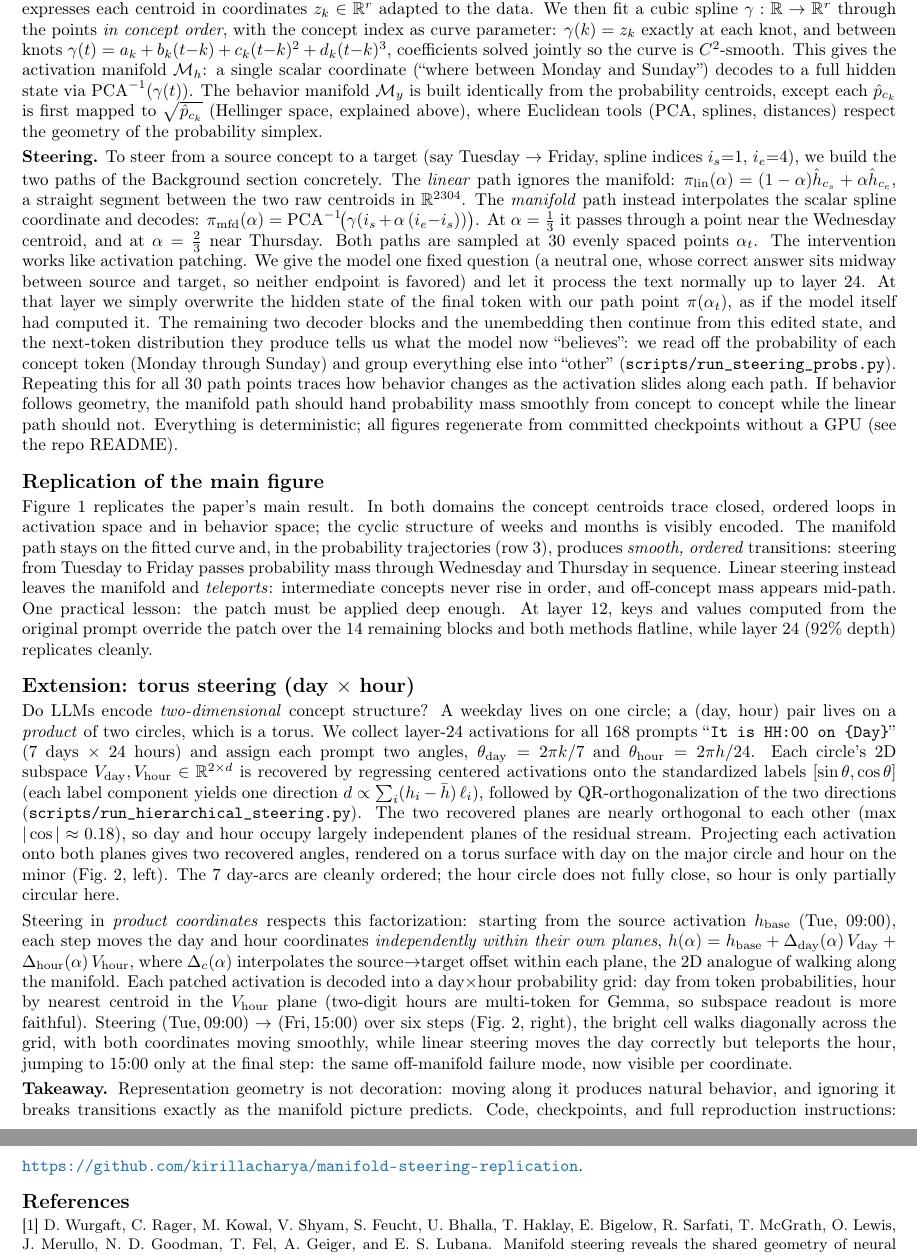
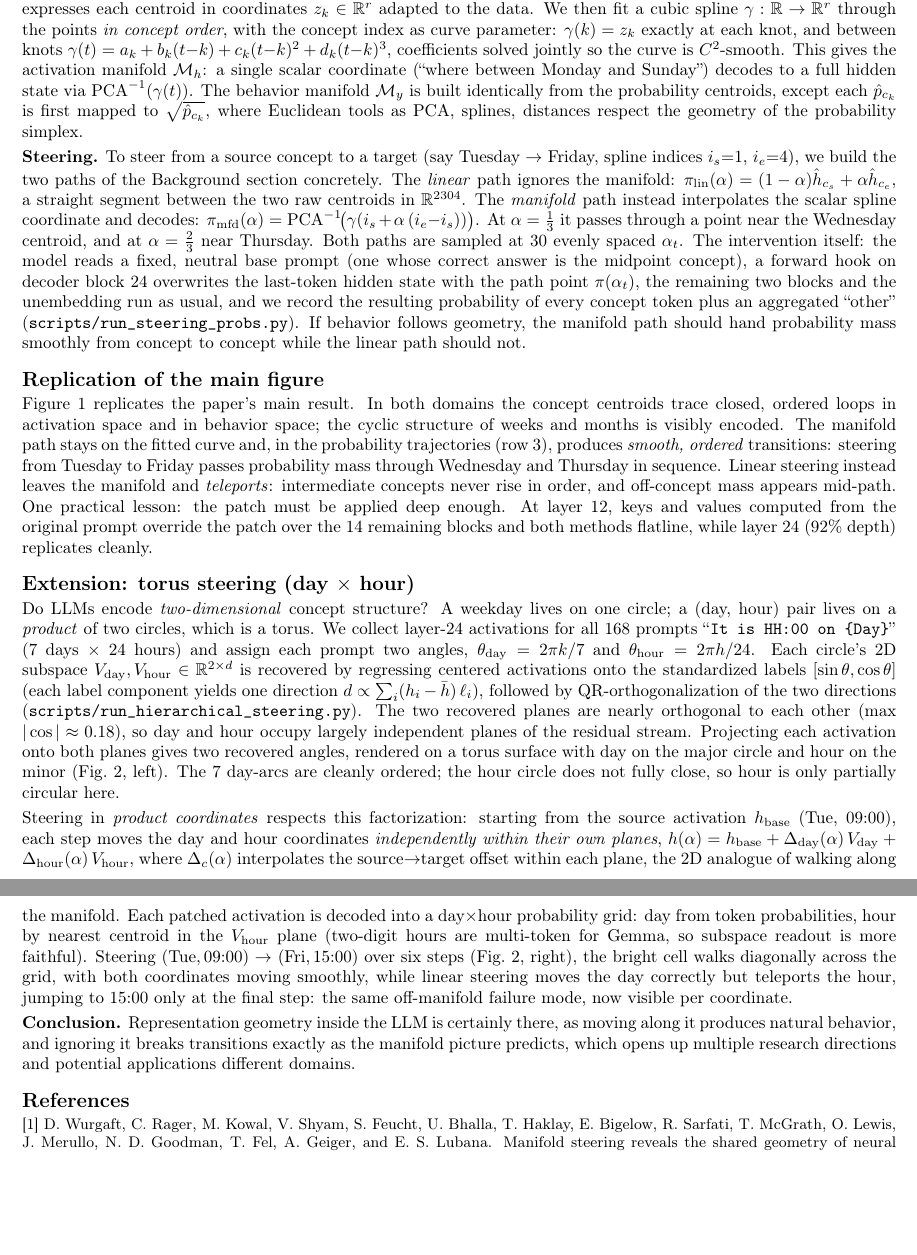
Before and after one commit to kirillacharya/manifold-steering-replication, a LaTeX document (report/main.tex): two parts of pages 2 and 3 of 3, joined at a grey line, cut so that both start at the same text, the shorter picture padded with empty space. Compiled offline with pdfLaTeX.

Commit message:
Report: manual LaTeX edits; rebuild

```diff
--- a/report/main.tex
+++ b/report/main.tex
@@ -108,8 +108,8 @@ $\mathcal{M}_h$: a single scalar coordinate (``where between Monday and
 Sunday'') decodes to a full hidden state via
 $\mathrm{PCA}^{-1}(\gamma(t))$. The behavior manifold $\mathcal{M}_y$ is
 built identically from the probability centroids, except each $\hat p_{c_k}$
-is first mapped to $\sqrt{\hat p_{c_k}}$ (Hellinger space, explained above), where Euclidean
-tools (PCA, splines, distances) respect the geometry of the probability
+is first mapped to $\sqrt{\hat p_{c_k}}$, where Euclidean
+tools as PCA, splines, distances respect the geometry of the probability
 simplex.
 
 \textbf{Steering.} To steer from a source concept to a target (say Tuesday
@@ -122,22 +122,14 @@ scalar spline coordinate and decodes:
 $\pi_{\mathrm{mfd}}(\alpha)=\mathrm{PCA}^{-1}\!\big(\gamma(i_s+\alpha\,(i_e{-}i_s))\big)$.
 At $\alpha=\tfrac13$ it passes through a point near the Wednesday centroid,
 and at $\alpha=\tfrac23$ near Thursday. Both paths are sampled at 30 evenly
-spaced points $\alpha_t$. The intervention works like activation patching.
-We give the model one fixed question (a neutral one, whose correct answer
-sits midway between source and target, so neither endpoint is favored) and
-let it process the text normally up to layer 24. At that layer we simply
-overwrite the hidden state of the final token with our path point
-$\pi(\alpha_t)$, as if the model itself had computed it. The remaining two
-decoder blocks and the unembedding then continue from this edited state, and
-the next-token distribution they produce tells us what the model now
-``believes'': we read off the probability of each concept token (Monday
-through Sunday) and group everything else into ``other''
-(\texttt{scripts/run\_steering\_probs.py}). Repeating this for all 30 path
-points traces how behavior changes as the activation slides along each path.
-If behavior follows geometry, the manifold path should hand probability mass
+spaced $\alpha_t$. The intervention itself: the model reads a fixed,
+neutral base prompt (one whose correct answer is the midpoint concept), a
+forward hook on decoder block 24 overwrites the last-token hidden state with
+the path point $\pi(\alpha_t)$, the remaining two blocks and the unembedding
+run as usual, and we record the resulting probability of every concept token
+plus an aggregated ``other'' (\texttt{scripts/run\_steering\_probs.py}). If
+behavior follows geometry, the manifold path should hand probability mass
 smoothly from concept to concept while the linear path should not.
-Everything is deterministic; all figures regenerate from committed
-checkpoints without a GPU (see the repo README).
 
 \section{Replication of the main figure}
 
@@ -208,10 +200,9 @@ walks diagonally across the grid, with both coordinates moving smoothly,
 while linear steering moves the day correctly but teleports the hour, jumping to 15:00 only at the
 final step: the same off-manifold failure mode, now visible per coordinate.
 
-\textbf{Takeaway.} Representation geometry is not decoration: moving along
+\textbf{Conclusion.} Representation geometry inside the LLM is certainly there, as moving along
 it produces natural behavior, and ignoring it breaks transitions exactly as
-the manifold picture predicts. Code, checkpoints, and full reproduction
-instructions: \url{\repourl}.
+the manifold picture predicts, which opens up multiple research directions and potential applications different domains.
 
 \section{References}
 
```
Also changed, not shown: report/main.pdf.
